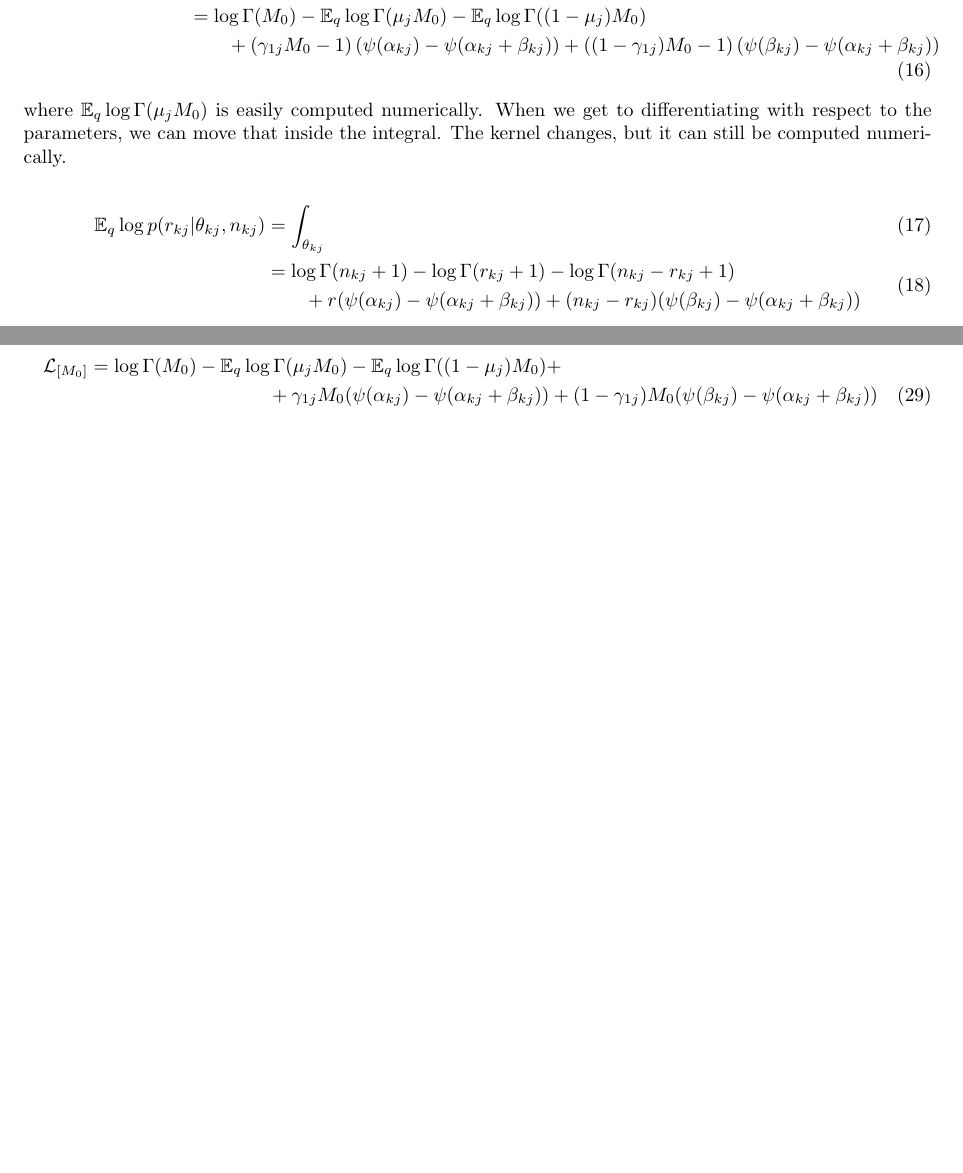
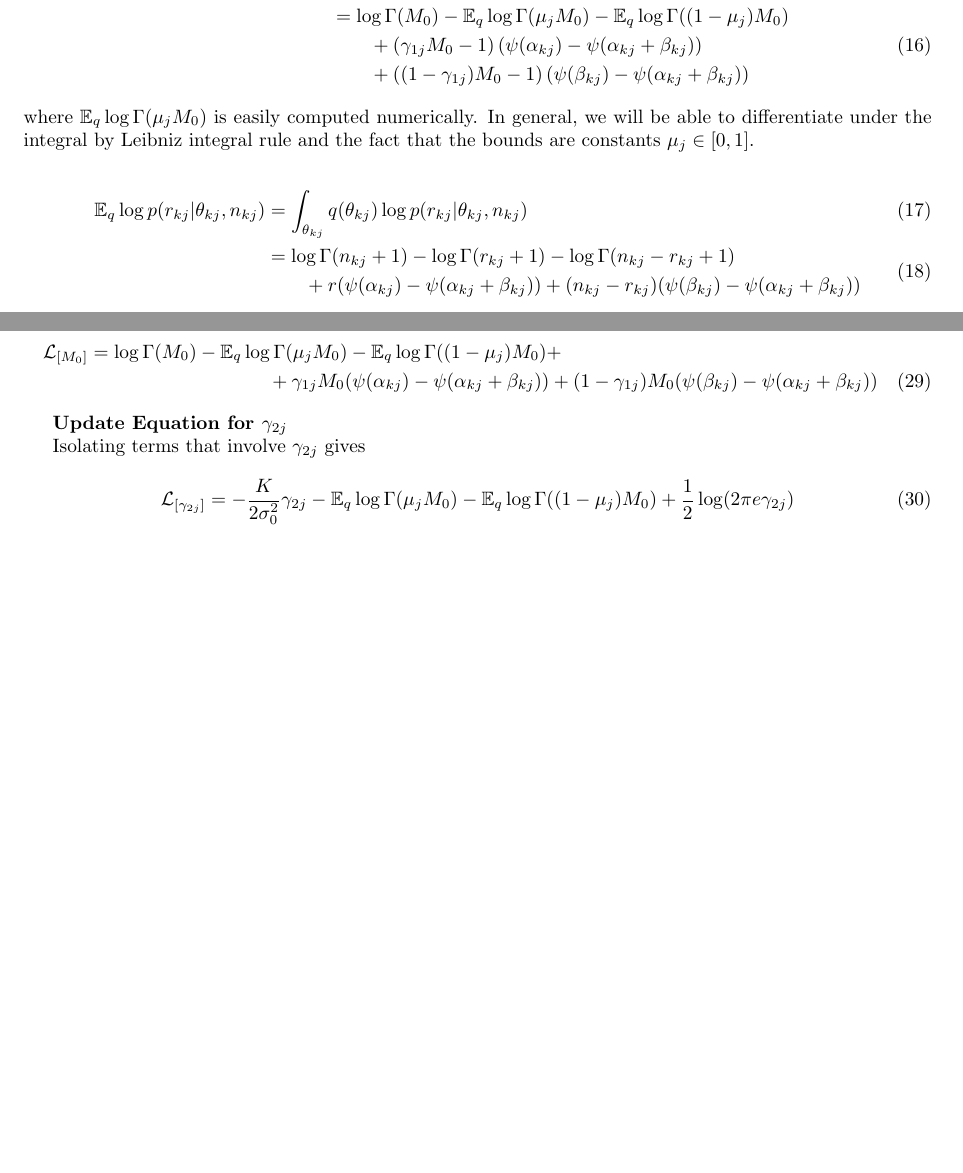
Before and after one commit to fzhangcode/rvd, a LaTeX document (notes.tex): two parts of pages 2 and 3 of 3, joined at a grey line, cut so that both start at the same text, the shorter picture padded with empty space. Compiled offline with pdfLaTeX.

Commit message:
Add some derivations wrt gamma2. Fixed rvd2_est and test_ll_bound to work on cluster.

```diff
--- a/notes.tex
+++ b/notes.tex
@@ -76,13 +75,14 @@ Taking each term in \eqref{eqn:composite} individually we can cast the bound on
 \E_q \log p(\theta_{kj} | \mu_j ; M_0) & = \int_{\mu_j} q(\mu_j) \int_{\theta_{kj}} q(\theta_{kj}) \log p(\theta_{kj} | \mu_j, M_0)\\
 \begin{split}
 & = \log \Gamma(M_0) - \E_q \log \Gamma(\mu_j M_0) - \E_q \log \Gamma((1-\mu_j)M_0) \\
-& \qquad+(\gamma_{1j}M_0-1)\left( \psi(\alpha_{kj}) - \psi(\alpha_{kj} + \beta_{kj}) \right) + ((1-\gamma_{1j})M_0-1)\left( \psi(\beta_{kj}) - \psi(\alpha_{kj} + \beta_{kj}) \right)
+& \qquad+(\gamma_{1j}M_0-1)\left( \psi(\alpha_{kj}) - \psi(\alpha_{kj} + \beta_{kj}) \right) \\
+& \qquad + ((1-\gamma_{1j})M_0-1)\left( \psi(\beta_{kj}) - \psi(\alpha_{kj} + \beta_{kj}) \right)
 \end{split}
 \end{align}
-where $\E_q \log \Gamma(\mu_j M_0)$ is easily computed numerically. When we get to differentiating with respect to the parameters, we can move that inside the integral. The kernel changes, but it can still be computed numerically.
+where $\E_q \log \Gamma(\mu_j M_0)$ is easily computed numerically. In general, we will be able to differentiate under the integral by Leibniz integral rule and the fact that the bounds are constants $\mu_j \in [0,1]$.
 
 \begin{align}
-\E_q \log p(r_{kj} | \theta_{kj}, n_{kj}) & = \int_{\theta_{kj}} \\
+\E_q \log p(r_{kj} | \theta_{kj}, n_{kj}) & = \int_{\theta_{kj}} q(\theta_{kj}) \log p(r_{kj} | \theta_{kj}, n_{kj})\\
 \begin{split}
 & = \log \Gamma(n_{kj}+1) - \log \Gamma(r_{kj}+1) - \log \Gamma(n_{kj}-r_{kj}+1) \\
 & \qquad +r(\psi(\alpha_{kj})-\psi(\alpha_{kj} + \beta_{kj})) +(n_{kj}-r_{kj})(\psi(\beta_{kj}) - \psi(\alpha_{kj}+\beta_{kj}))
@@ -150,4 +150,14 @@ Isolating terms that involve $M_0$ gives
 +\gamma_{1j}M_0(\psi(\alpha_{kj})-\psi(\alpha_{kj}+\beta_{kj})) +(1-\gamma_{1j})M_0(\psi(\beta_{kj})-\psi(\alpha_{kj}+\beta_{kj}))
 \end{multline}
 
+{\bf Update Equation for $\gamma_{2j}$ }
+
+Isolating terms that involve $\gamma_{2j}$ gives
+\begin{equation}
+\mathcal{L}_{[\gamma_{2j}]} = -\frac{K}{2\sigma_0^2}\gamma_{2j} -\E_q\log\Gamma(\mu_jM_0) - \E_q\log\Gamma((1-\mu_j)M_0)+\frac{1}{2}\log(2\pi e \gamma_{2j})
+\end{equation}
+
+
+
+
 \end{document}
```
Also changed, not shown: notes.tex (1 more changed lines), 2 other files.
